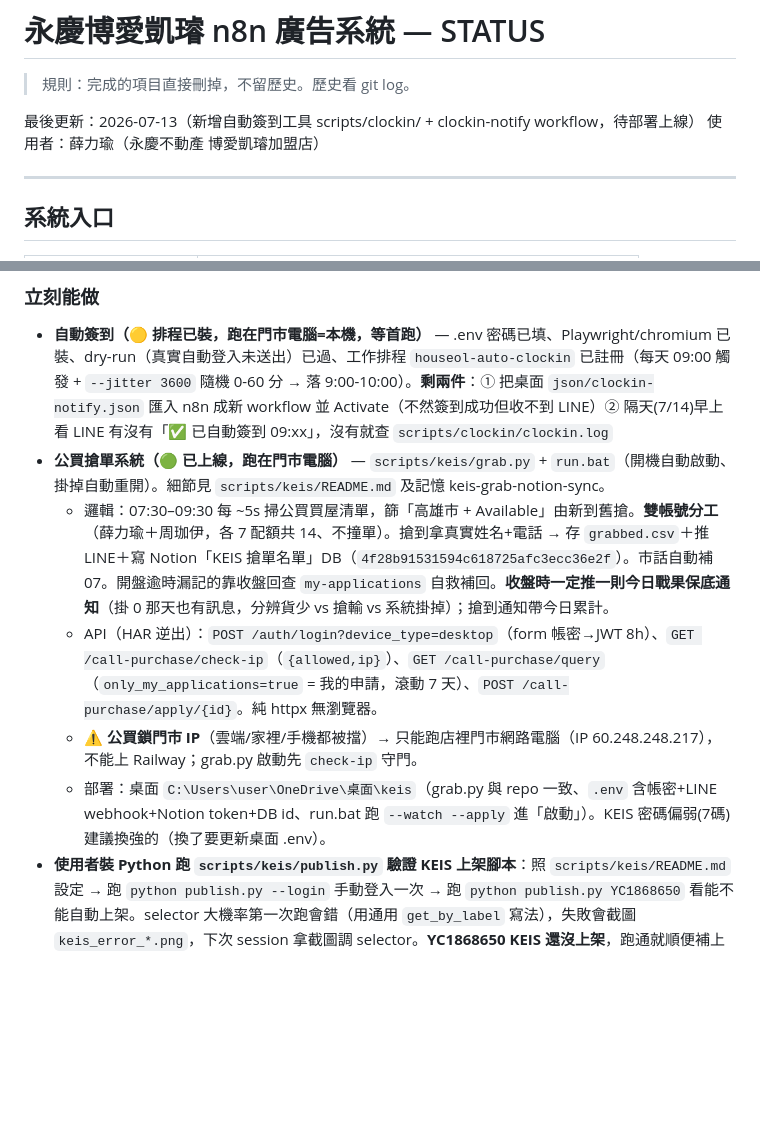
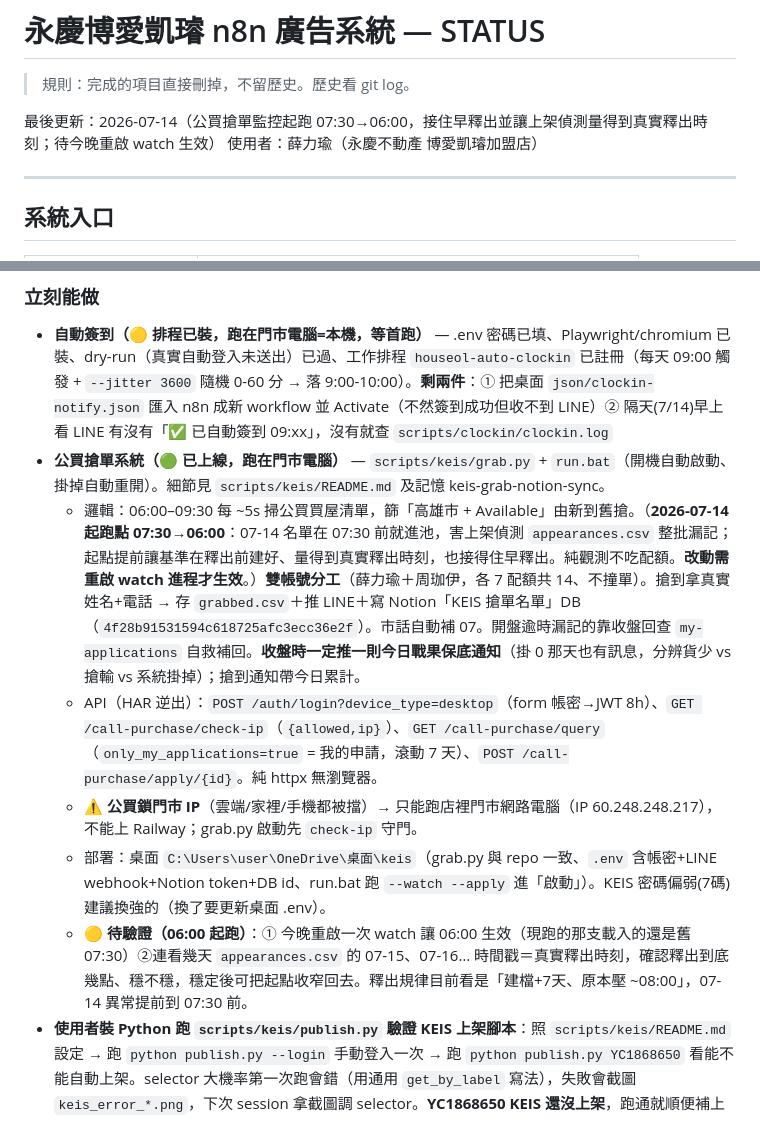
Before and after one commit to gerla9711010-eng/asce, a Markdown page: docs/STATUS.md, 2 parts joined by grey strips. GitHub-like rendering; blank space fills up the shorter version.

Commit message:
STATUS：公買搶單起跑改 06:00，記待驗證（今晚重啟 watch + 追 appearances.csv 釋出時刻）
Co-Authored-By: Claude Opus 4.8 <noreply@anthropic.com>
Claude-Session: https://claude.ai/code/session_017Hvx4SHpZTd4j63yka2osf

```diff
--- a/docs/STATUS.md
+++ b/docs/STATUS.md
@@ -2,7 +2,7 @@
 
 > 規則：完成的項目直接刪掉，不留歷史。歷史看 git log。
 
-最後更新：2026-07-13（新增自動簽到工具 scripts/clockin/ + clockin-notify workflow，待部署上線）
+最後更新：2026-07-14（公買搶單監控起跑 07:30→06:00，接住早釋出並讓上架偵測量得到真實釋出時刻；待今晚重啟 watch 生效）
 使用者：薛力瑜（永慶不動產 博愛凱璿加盟店）
 
 ---
@@ -191,10 +191,11 @@ Skill 會自動：
 ### 立刻能做
 - **自動簽到（🟡 排程已裝，跑在門市電腦=本機，等首跑）** — .env 密碼已填、Playwright/chromium 已裝、dry-run（真實自動登入未送出）已過、工作排程 `houseol-auto-clockin` 已註冊（每天 09:00 觸發 + `--jitter 3600` 隨機 0-60 分 → 落 9:00-10:00）。**剩兩件**：① 把桌面 `json/clockin-notify.json` 匯入 n8n 成新 workflow 並 Activate（不然簽到成功但收不到 LINE）② 隔天(7/14)早上看 LINE 有沒有「✅ 已自動簽到 09:xx」，沒有就查 `scripts/clockin/clockin.log`
 - **公買搶單系統（🟢 已上線，跑在門市電腦）** — `scripts/keis/grab.py` + `run.bat`（開機自動啟動、掛掉自動重開）。細節見 `scripts/keis/README.md` 及記憶 keis-grab-notion-sync。
-  - 邏輯：07:30–09:30 每 ~5s 掃公買買屋清單，篩「高雄市 + Available」由新到舊搶。**雙帳號分工**（薛力瑜＋周珈伊，各 7 配額共 14、不撞單）。搶到拿真實姓名+電話 → 存 `grabbed.csv`＋推 LINE＋寫 Notion「KEIS 搶單名單」DB（`4f28b91531594c618725afc3ecc36e2f`）。市話自動補 07。開盤逾時漏記的靠收盤回查 `my-applications` 自救補回。**收盤時一定推一則今日戰果保底通知**（掛 0 那天也有訊息，分辨貨少 vs 搶輸 vs 系統掛掉）；搶到通知帶今日累計。
+  - 邏輯：06:00–09:30 每 ~5s 掃公買買屋清單，篩「高雄市 + Available」由新到舊搶。（**2026-07-14 起跑點 07:30→06:00**：07-14 名單在 07:30 前就進池，害上架偵測 `appearances.csv` 整批漏記；起點提前讓基準在釋出前建好、量得到真實釋出時刻，也接得住早釋出。純觀測不吃配額。**改動需重啟 watch 進程才生效**。）**雙帳號分工**（薛力瑜＋周珈伊，各 7 配額共 14、不撞單）。搶到拿真實姓名+電話 → 存 `grabbed.csv`＋推 LINE＋寫 Notion「KEIS 搶單名單」DB（`4f28b91531594c618725afc3ecc36e2f`）。市話自動補 07。開盤逾時漏記的靠收盤回查 `my-applications` 自救補回。**收盤時一定推一則今日戰果保底通知**（掛 0 那天也有訊息，分辨貨少 vs 搶輸 vs 系統掛掉）；搶到通知帶今日累計。
   - API（HAR 逆出）：`POST /auth/login?device_type=desktop`（form 帳密→JWT 8h）、`GET /call-purchase/check-ip`（`{allowed,ip}`）、`GET /call-purchase/query`（`only_my_applications=true` = 我的申請，滾動 7 天）、`POST /call-purchase/apply/{id}`。純 httpx 無瀏覽器。
   - **⚠️ 公買鎖門市 IP**（雲端/家裡/手機都被擋）→ 只能跑店裡門市網路電腦（IP 60.248.248.217），不能上 Railway；grab.py 啟動先 `check-ip` 守門。
   - 部署：桌面 `C:\Users\user\OneDrive\桌面\keis`（grab.py 與 repo 一致、`.env` 含帳密+LINE webhook+Notion token+DB id、run.bat 跑 `--watch --apply` 進「啟動」）。KEIS 密碼偏弱(7碼)建議換強的（換了要更新桌面 .env）。
+  - **🟡 待驗證（06:00 起跑）**：① 今晚重啟一次 watch 讓 06:00 生效（現跑的那支載入的還是舊 07:30）②連看幾天 `appearances.csv` 的 07-15、07-16… 時間戳＝真實釋出時刻，確認釋出到底幾點、穩不穩，穩定後可把起點收窄回去。釋出規律目前看是「建檔+7天、原本壓 ~08:00」，07-14 異常提前到 07:30 前。
 - **使用者裝 Python 跑 `scripts/keis/publish.py` 驗證 KEIS 上架腳本**：照 `scripts/keis/README.md` 設定 → 跑 `python publish.py --login` 手動登入一次 → 跑 `python publish.py YC1868650` 看能不能自動上架。selector 大機率第一次跑會錯（用通用 `get_by_label` 寫法），失敗會截圖 `keis_error_*.png`，下次 session 拿截圖調 selector。**YC1868650 KEIS 還沒上架**，跑通就順便補上
 - 下架偵測 cron 目前在 n8n 上 disabled，等 6/1 LINE 月額度重置後手動打開（手動 webhook `/yc-check-removed` 不吃 push 額度，現在就能測）
 
```
